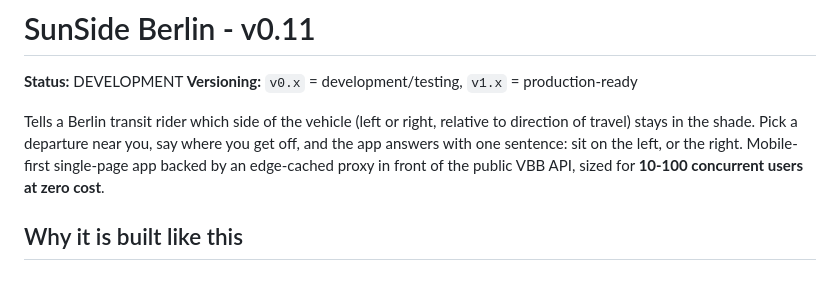
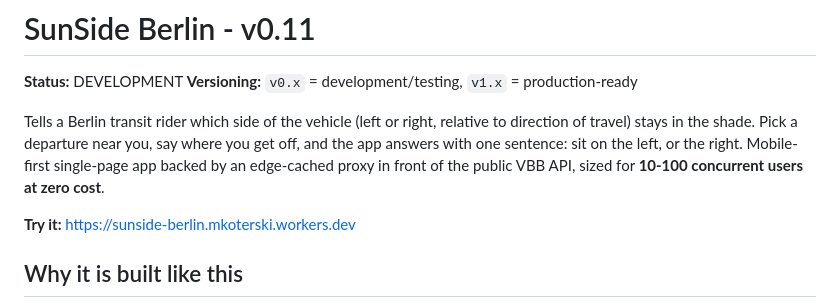
Before and after one commit to mkoterski/sunside, a Markdown page: README.md, the part around the change. Drawn GitHub-style; blank space fills up the shorter version.

Commit message:
README: add the live workers.dev URL
Co-Authored-By: Claude Opus 4.8 <noreply@anthropic.com>

```diff
--- a/README.md
+++ b/README.md
@@ -8,6 +8,8 @@ to direction of travel) stays in the shade. Pick a departure near you, say where
 you get off, and the app answers with one sentence: sit on the left, or the
 right. Mobile-first single-page app backed by an edge-cached proxy in front of
 the public VBB API, sized for **10-100 concurrent users at zero cost**.
+
+**Try it:** https://sunside-berlin.mkoterski.workers.dev
 
 ## Why it is built like this
 
```
